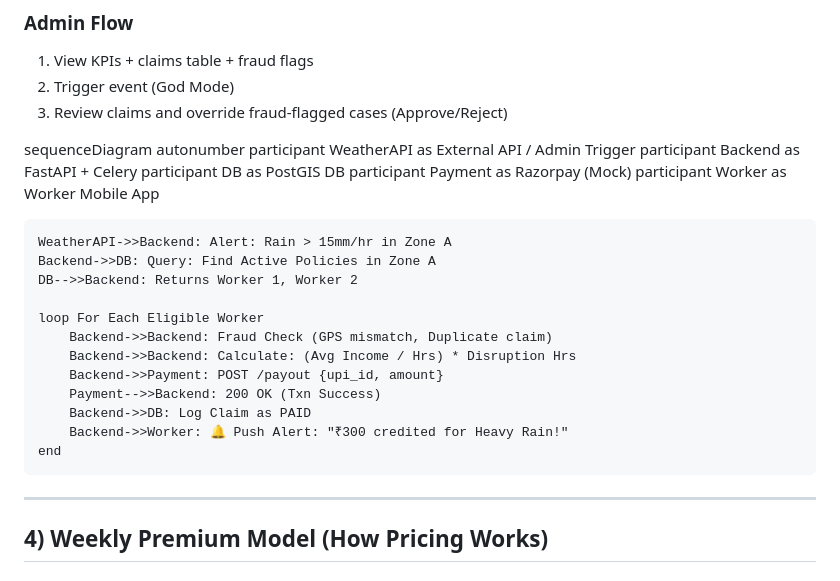
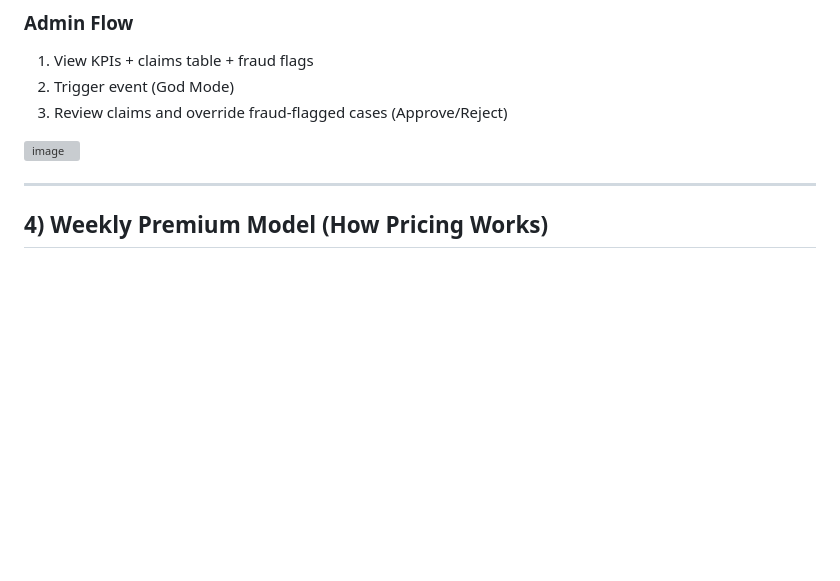
Before and after one commit to Pratyakshgupta887qwert/GuidewireDevTrails2026_UniversityHackathon, a Markdown page: README.md, the part around the change. GitHub-like rendering; blank space fills up the shorter version; grey boxes are pictures that could not be loaded.

Commit message:
Update README to include image instead of diagram
Removed sequence diagram and replaced it with an image.

```diff
--- a/README.md
+++ b/README.md
@@ -103,26 +103,8 @@ Backend executes the same parametric engine as if the event came from a real API
 3. Review claims and override fraud-flagged cases (Approve/Reject)
 
 
-sequenceDiagram
-    autonumber
-    participant WeatherAPI as External API / Admin Trigger
-    participant Backend as FastAPI + Celery
-    participant DB as PostGIS DB
-    participant Payment as Razorpay (Mock)
-    participant Worker as Worker Mobile App
+<img width="839" height="475" alt="image" src="https://github.com/user-attachments/assets/711df0a3-14db-4869-ae38-a3eb3e6b6e47" />
 
-    WeatherAPI->>Backend: Alert: Rain > 15mm/hr in Zone A
-    Backend->>DB: Query: Find Active Policies in Zone A
-    DB-->>Backend: Returns Worker 1, Worker 2
-
-    loop For Each Eligible Worker
-        Backend->>Backend: Fraud Check (GPS mismatch, Duplicate claim)
-        Backend->>Backend: Calculate: (Avg Income / Hrs) * Disruption Hrs
-        Backend->>Payment: POST /payout {upi_id, amount}
-        Payment-->>Backend: 200 OK (Txn Success)
-        Backend->>DB: Log Claim as PAID
-        Backend->>Worker: 🔔 Push Alert: "₹300 credited for Heavy Rain!"
-    end
 ---
 
 ## 4) Weekly Premium Model (How Pricing Works)
```
